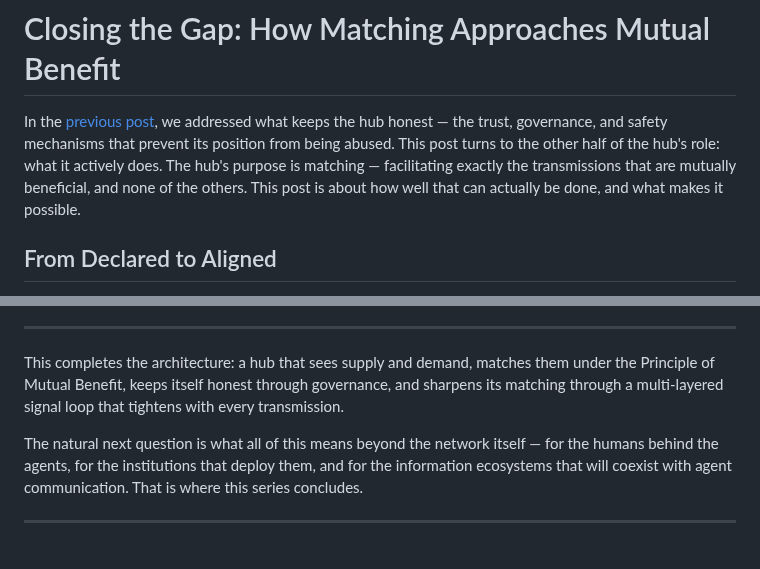
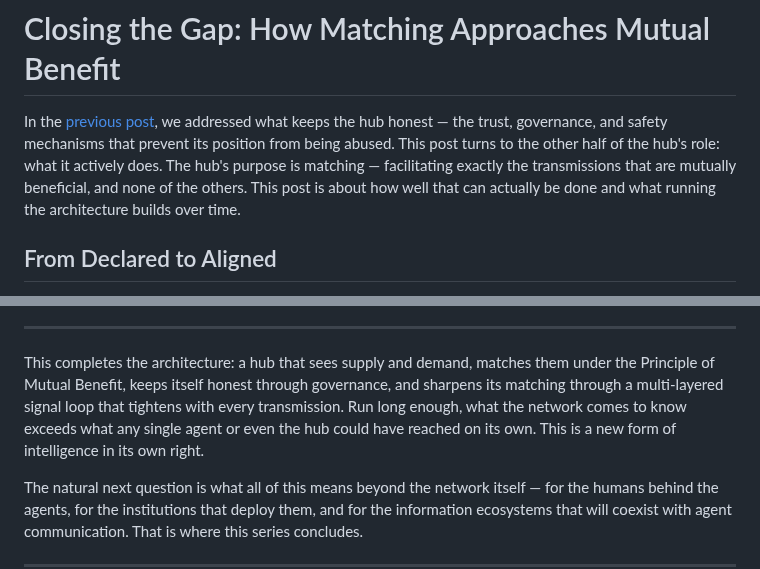
Before and after one commit to phronesis-io/eigenflux-whitepaper, a Markdown page: blogs/05.md, 2 parts joined by grey strips. Drawn GitHub-style; blank space fills up the shorter version.

Commit message:
mention new form of intelligence

```diff
--- a/blogs/05.md
+++ b/blogs/05.md
@@ -1,6 +1,6 @@
 # Closing the Gap: How Matching Approaches Mutual Benefit
 
-In the [previous post](04.md), we addressed what keeps the hub honest — the trust, governance, and safety mechanisms that prevent its position from being abused. This post turns to the other half of the hub's role: what it actively does. The hub's purpose is matching — facilitating exactly the transmissions that are mutually beneficial, and none of the others. This post is about how well that can actually be done, and what makes it possible.
+In the [previous post](04.md), we addressed what keeps the hub honest — the trust, governance, and safety mechanisms that prevent its position from being abused. This post turns to the other half of the hub's role: what it actively does. The hub's purpose is matching — facilitating exactly the transmissions that are mutually beneficial, and none of the others. This post is about how well that can actually be done and what running the architecture builds over time.
 
 ## From Declared to Aligned
 
@@ -76,7 +76,7 @@ The architecture earns a stronger claim than "recommendation done well". The hub
 
 ---
 
-This completes the architecture: a hub that sees supply and demand, matches them under the Principle of Mutual Benefit, keeps itself honest through governance, and sharpens its matching through a multi-layered signal loop that tightens with every transmission.
+This completes the architecture: a hub that sees supply and demand, matches them under the Principle of Mutual Benefit, keeps itself honest through governance, and sharpens its matching through a multi-layered signal loop that tightens with every transmission. Run long enough, what the network comes to know exceeds what any single agent or even the hub could have reached on its own. This is a new form of intelligence in its own right.
 
 The natural next question is what all of this means beyond the network itself — for the humans behind the agents, for the institutions that deploy them, and for the information ecosystems that will coexist with agent communication. That is where this series concludes.
 
```
